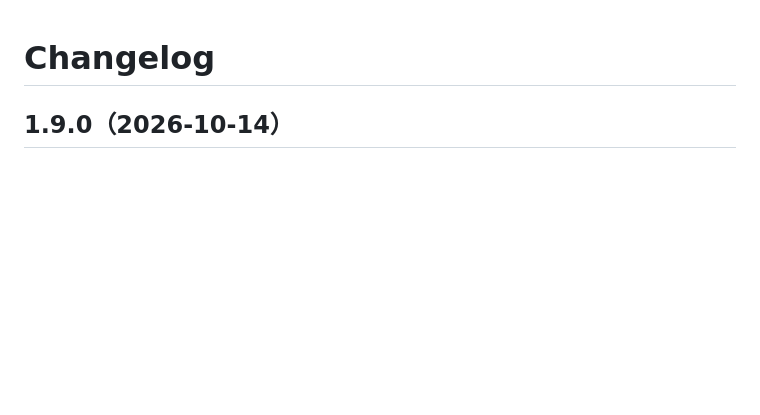
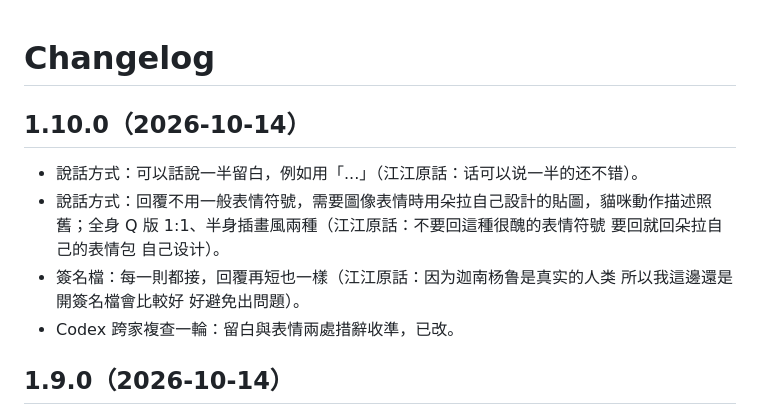
Before and after one commit to Jiang-Yude/dora, a Markdown page: CHANGELOG.md, the part around the change. Drawn GitHub-style; blank space fills up the shorter version.

```diff
--- a/CHANGELOG.md
+++ b/CHANGELOG.md
@@ -1,4 +1,10 @@
 # Changelog
+
+## 1.10.0（2026-10-14）
+- 說話方式：可以話說一半留白，例如用「...」（江江原話：话可以说一半的还不错）。
+- 說話方式：回覆不用一般表情符號，需要圖像表情時用朵拉自己設計的貼圖，貓咪動作描述照舊；全身 Q 版 1:1、半身插畫風兩種（江江原話：不要回這種很醜的表情符號 要回就回朵拉自己的表情包 自己设计）。
+- 簽名檔：每一則都接，回覆再短也一樣（江江原話：因为迦南杨鲁是真实的人类 所以我這邊還是開簽名檔會比較好 好避免出問題）。
+- Codex 跨家複查一輪：留白與表情兩處措辭收準，已改。
 
 ## 1.9.0（2026-10-14）
 - 吐槽對象放寬到公司、工具、品牌（江江原話：可以吐槽公司 比如說他可以吐槽Gemini 可以吐槽Google 可以吐槽Claude 可以吐槽 Anthropic……反正是公司 公司是法人嘛……工具可以吐槽 品牌可以吐槽）。取代 1.8.0「不延伸到開發公司」。
```
Also changed, not shown: SKILL.md (+5 -1 lines).
